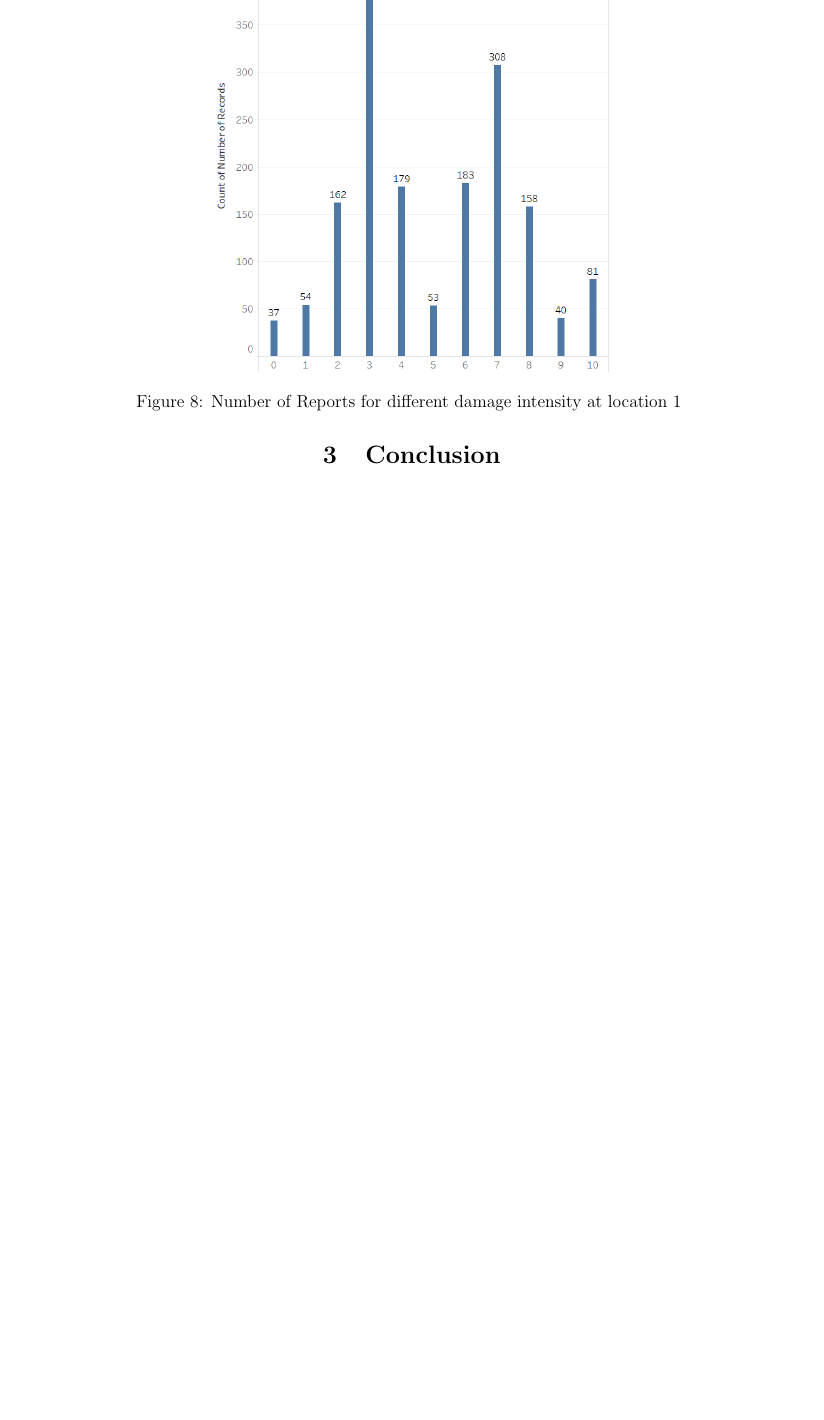
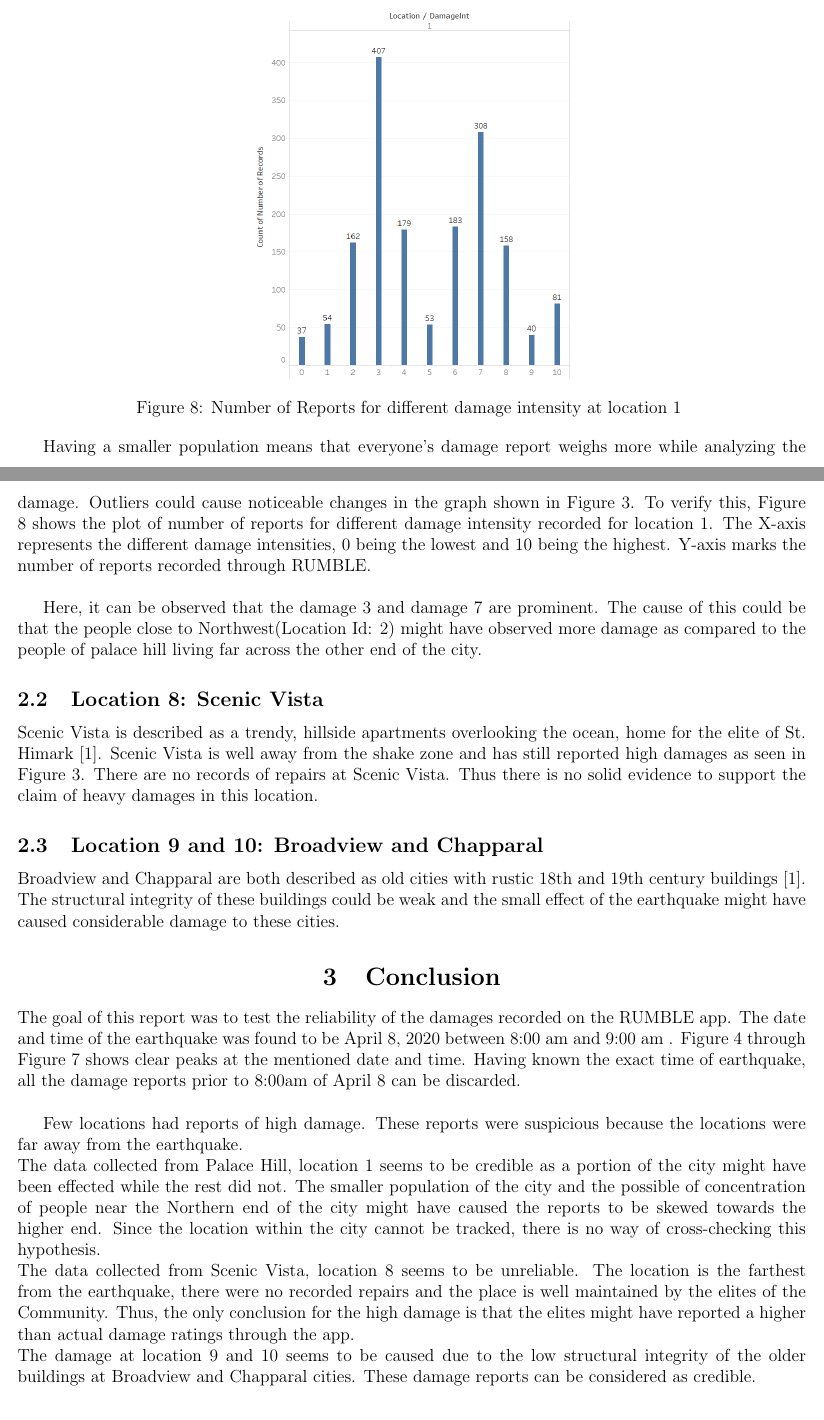
Before and after one commit to VivekUdupa/Vast2019, a LaTeX document (Report/Report 2.tex): part of page 4 of 4 before the commit and two parts of pages 4 and 5 of 5 after it, the two joined at a grey line, cut so that both start at the same text, the shorter picture padded with empty space. Compiled offline with pdfLaTeX.

Commit message:
REport 2 - Draft 1

```diff
--- a/Report/Report 2.tex
+++ b/Report/Report 2.tex
@@ -91,15 +105,36 @@ From the description of St. Himark [1] given in the documentation of VAST 2019 M
 % Mode Plot for Location 1
 \begin{figure}[H]
 \centering
-	\includegraphics[width=0.5\linewidth]{Images/Loc1Mode.png}
+	\includegraphics[width=0.4\linewidth]{Images/Loc1Mode.png}
 	\caption{Number of Reports for different damage intensity at location 1 }
 	\label{fig:mode}
 \end{figure}
 
+Having a smaller population means that everyone's damage report weighs more while analyzing the damage. Outliers could cause noticeable changes in the graph shown in Figure \ref{fig:alldamage}. To verify this, Figure \ref{fig:mode} shows the plot of number of reports for different damage intensity recorded for location 1. The X-axis represents the different damage intensities, 0 being the lowest and 10 being the highest. Y-axis marks the number of reports recorded through RUMBLE. \\
+
+Here, it can be observed that the damage 3 and damage 7 are prominent. The cause of this could be that the people close to Northwest(Location Id: 2) might have observed more damage as compared to the people of palace hill living far across the other end of the city.
+
+\subsection{Location 8: Scenic Vista}
+Scenic Vista is described as a trendy, hillside apartments overlooking the ocean, home for the elite of St. Himark [1]. Scenic Vista is well away from the shake zone and has still reported high damages as seen in Figure \ref{fig:alldamage}. There are no records of repairs at Scenic Vista. Thus there is no solid evidence to support the claim of heavy damages in this location.
+
+\subsection{Location 9 and 10: Broadview and Chapparal}
+Broadview and Chapparal are both described as old cities with rustic 18th and 19th century buildings [1]. The structural integrity of these buildings could be weak and the small effect of the earthquake might have caused considerable damage to these cities.
+
+% Conclusion
 \begin{centering}
 	\section{Conclusion}
 \end{centering}
 
+The goal of this report was to test the reliability of the damages recorded on the RUMBLE app. The date and time of the earthquake was found to be April 8, 2020 between 8:00 am and 9:00 am . Figure \ref{fig:date} through Figure \ref{fig:timeZoom} shows clear peaks at the mentioned date and time. Having known the exact time of earthquake, all the damage reports prior to 8:00am of April 8 can be discarded. \\
+
+Few locations had reports of high damage. These reports were suspicious because the locations were far away from the earthquake. \\
+The data collected from Palace Hill, location 1 seems to be credible as a portion of the city might have been effected while the rest did not. The smaller population of the city and the possible of concentration of people near the Northern end of the city might have caused the reports to be skewed towards the higher end. Since the location within the city cannot be tracked, there is no way of cross-checking this hypothesis. \\
+The data collected from Scenic Vista, location 8 seems to be unreliable. The location is the farthest from the earthquake, there were no recorded repairs and the place is well maintained by the elites of the Community. Thus, the only conclusion for the high damage is that the elites might have reported a higher than actual damage ratings through the app. \\
+The damage at location 9 and 10 seems to be caused due to the low structural integrity of the older buildings at Broadview and Chapparal cities. These damage reports can be considered as credible.
+
+
+
+% Reference
 \begin{centering}
 	\section{Reference}
 \end{centering}
```
Also changed, not shown: Report/Report 2.pdf, Report/Report 2.tex (16 more changed lines), 2 other files.
